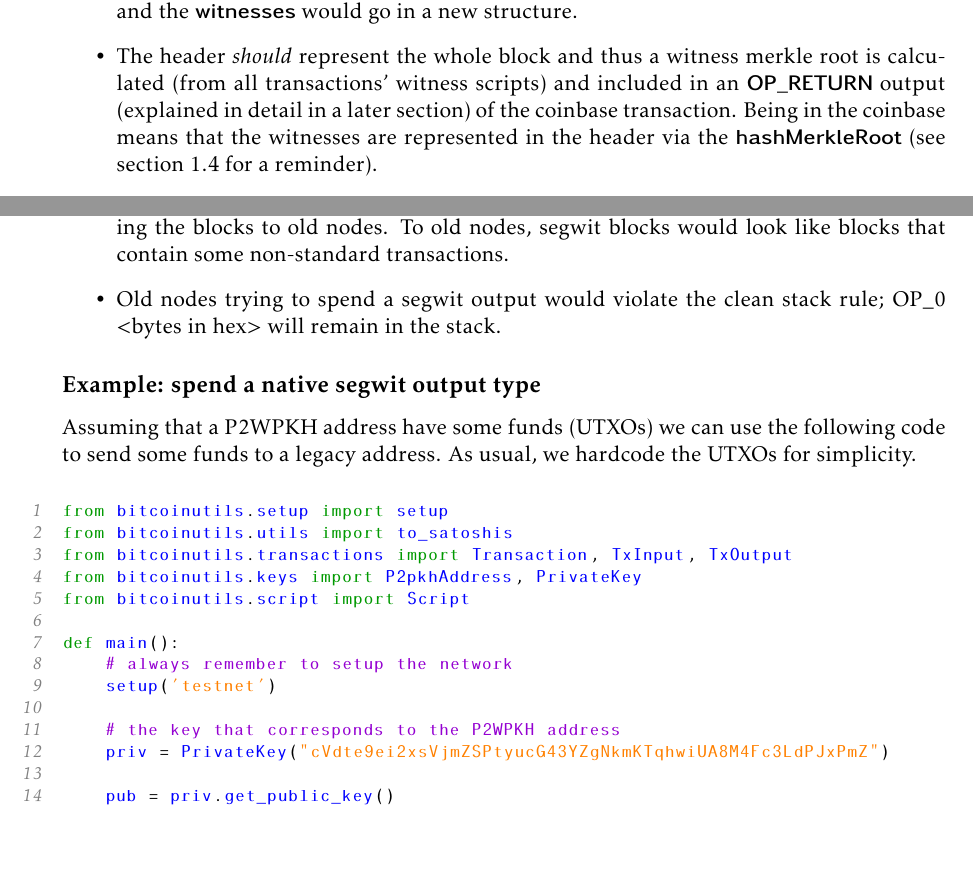
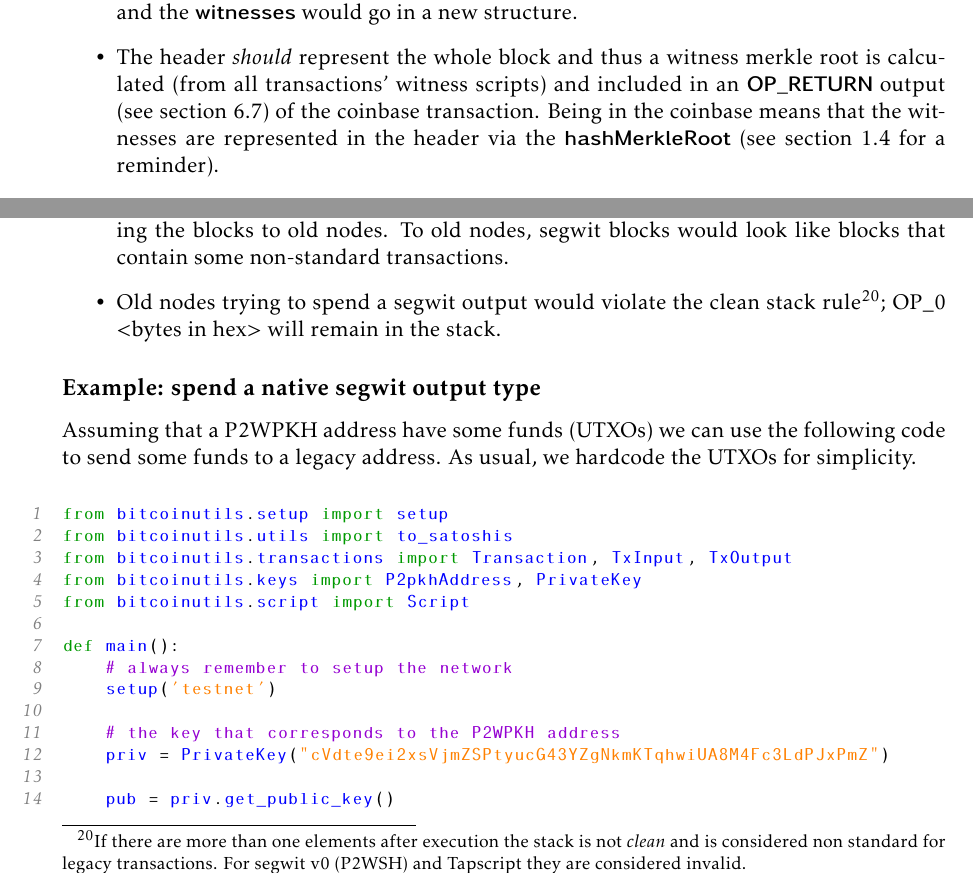
Before and after one commit to karask/bitcoin-textbook, a LaTeX thesis (bitcoin-textbook.tex, which reads scripting.tex): two parts of page 74 of 97, joined at a grey line, cut so that both start at the same text, the shorter picture padded with empty space. Compiled offline with pdfLaTeX.

Commit message:
updated up to P2MS

```diff
--- a/scripting.tex
+++ b/scripting.tex
@@ -813,9 +813,9 @@ Changing the transaction format is normally a hard-fork. The new transactions wo
 
 \begin{itemize}
 \item The original transaction format was not changed. The \keyword{scriptSig} would just be empty and the \keyword{witnesses} would go in a new structure.
-\item The header \emph{should} represent the whole block and thus a witness merkle root is calculated (from all transactions' witness scripts) and included in an \keyword{OP\_RETURN} output (explained in detail in a later section) of the coinbase transaction. Being in the coinbase means that the witnesses are represented in the header via the \keyword{hashMerkleRoot} (see section~\ref{sec:mining-technical} for a reminder).
+\item The header \emph{should} represent the whole block and thus a witness merkle root is calculated (from all transactions' witness scripts) and included in an \keyword{OP\_RETURN} output (see section~\ref{sec:storing-data}) of the coinbase transaction. Being in the coinbase means that the witnesses are represented in the header via the \keyword{hashMerkleRoot} (see section~\ref{sec:mining-technical} for a reminder).
 \item Witness data are provided only when nodes ask for them and thus old nodes will get blocks without the witness data, i.e. new nodes will remove witness data before relaying the blocks to old nodes. To old nodes, segwit blocks would look like blocks that contain some non-standard transactions.
-\item Old nodes trying to spend a segwit output would violate the clean stack rule; OP\_0 <bytes in hex> will remain in the stack.
+\item Old nodes trying to spend a segwit output would violate the clean stack rule\footnote{If there are more than one elements after execution the stack is not \emph{clean} and is considered non standard for legacy transactions. For segwit v0 (P2WSH) and Tapscript they are considered invalid.}; OP\_0 <bytes in hex> will remain in the stack.
 \end{itemize}
 
 
```
Also changed, not shown: bitcoin-textbook.pdf, scripting.tex (7 more changed lines).
